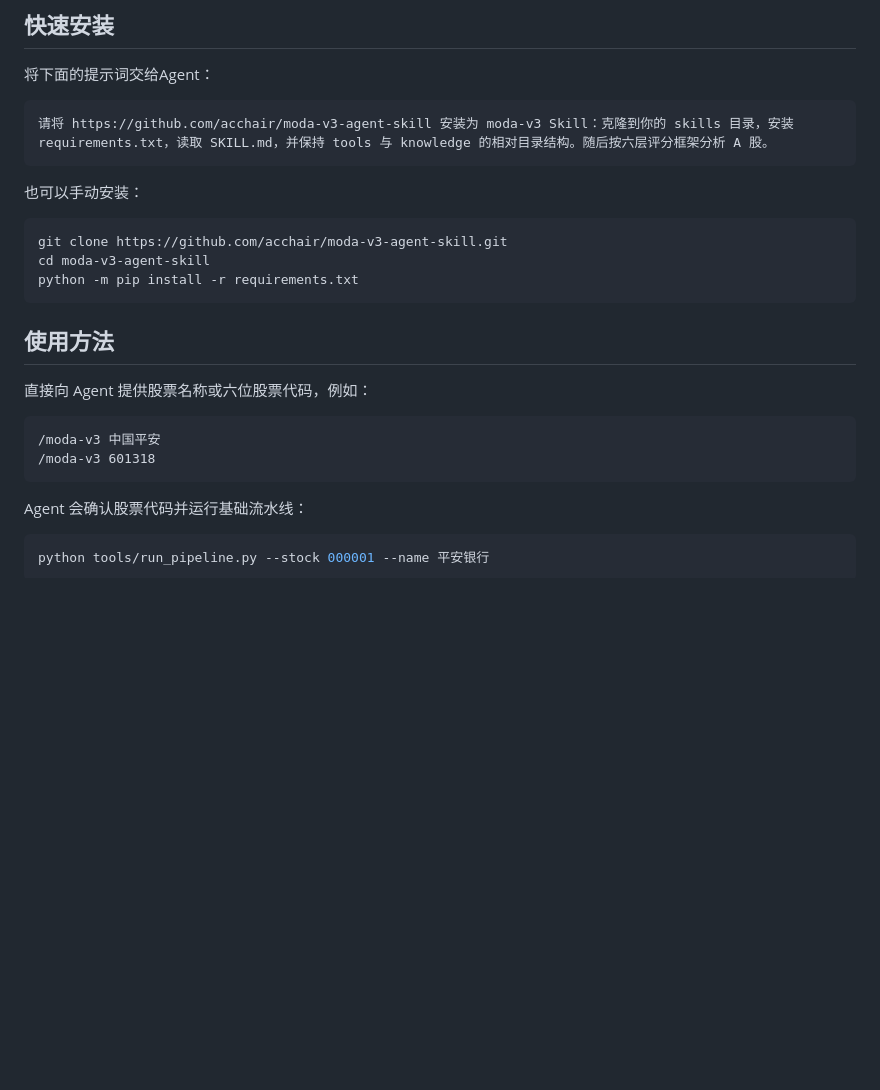
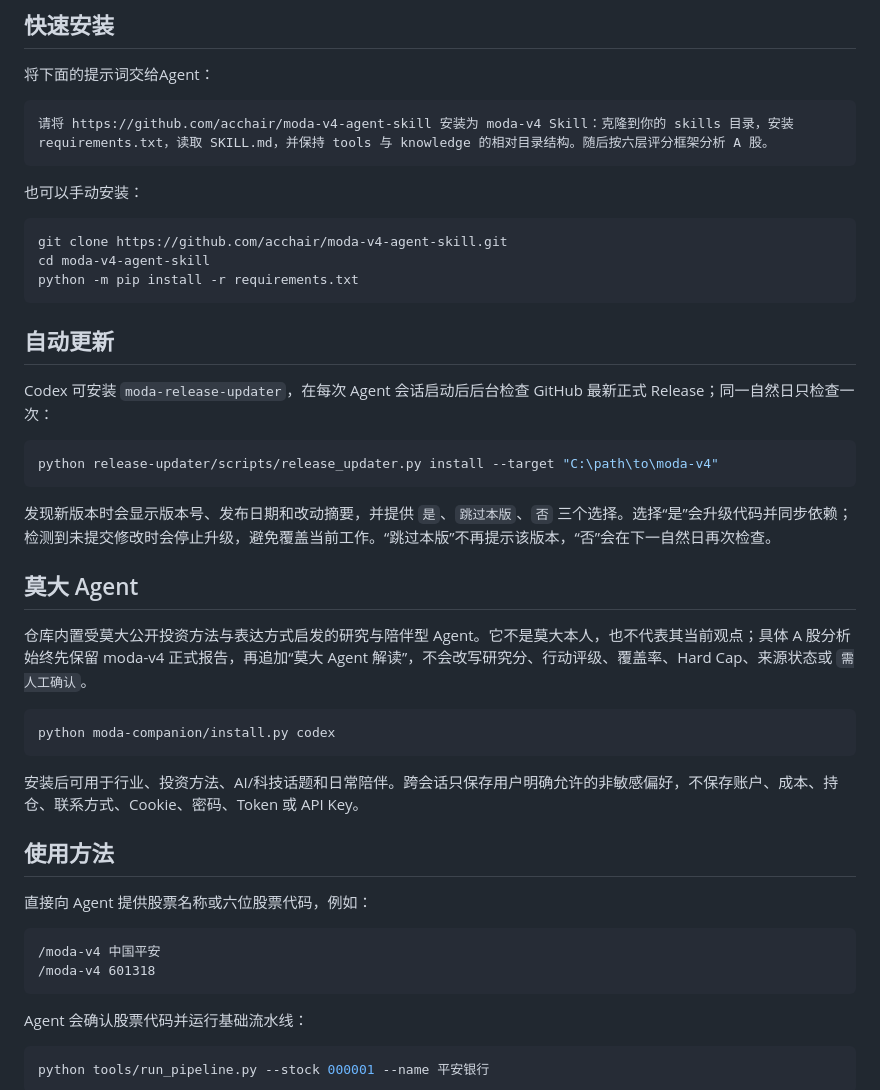
Before and after one commit to acchair/moda-v3-agent-skill, a Markdown page: README.md, the part around one of its changes. GitHub-like rendering; blank space fills up the shorter version.

Commit message:
docs: describe updater and Moda companion

````diff
--- a/README.md
+++ b/README.md
@@ -11,24 +11,44 @@
 将下面的提示词交给Agent：
 
 ```text
-请将 https://github.com/acchair/moda-v3-agent-skill 安装为 moda-v3 Skill：克隆到你的 skills 目录，安装 requirements.txt，读取 SKILL.md，并保持 tools 与 knowledge 的相对目录结构。随后按六层评分框架分析 A 股。
+请将 https://github.com/acchair/moda-v4-agent-skill 安装为 moda-v4 Skill：克隆到你的 skills 目录，安装 requirements.txt，读取 SKILL.md，并保持 tools 与 knowledge 的相对目录结构。随后按六层评分框架分析 A 股。
 ```
 
 也可以手动安装：
 
 ```bash
-git clone https://github.com/acchair/moda-v3-agent-skill.git
-cd moda-v3-agent-skill
+git clone https://github.com/acchair/moda-v4-agent-skill.git
+cd moda-v4-agent-skill
 python -m pip install -r requirements.txt
 ```
+
+## 自动更新
+
+Codex 可安装 `moda-release-updater`，在每次 Agent 会话启动后后台检查 GitHub 最新正式 Release；同一自然日只检查一次：
+
+```powershell
+python release-updater/scripts/release_updater.py install --target "C:\path\to\moda-v4"
+```
+
+发现新版本时会显示版本号、发布日期和改动摘要，并提供 `是`、`跳过本版`、`否` 三个选择。选择“是”会升级代码并同步依赖；检测到未提交修改时会停止升级，避免覆盖当前工作。“跳过本版”不再提示该版本，“否”会在下一自然日再次检查。
+
+## 莫大 Agent
+
+仓库内置受莫大公开投资方法与表达方式启发的研究与陪伴型 Agent。它不是莫大本人，也不代表其当前观点；具体 A 股分析始终先保留 moda-v4 正式报告，再追加“莫大 Agent 解读”，不会改写研究分、行动评级、覆盖率、Hard Cap、来源状态或 `需人工确认`。
+
+```powershell
+python moda-companion/install.py codex
+```
+
+安装后可用于行业、投资方法、AI/科技话题和日常陪伴。跨会话只保存用户明确允许的非敏感偏好，不保存账户、成本、持仓、联系方式、Cookie、密码、Token 或 API Key。
 
 ## 使用方法
 
 直接向 Agent 提供股票名称或六位股票代码，例如：
 
 ```text
-/moda-v3 中国平安
-/moda-v3 601318
+/moda-v4 中国平安
+/moda-v4 601318
 ```
 
 Agent 会确认股票代码并运行基础流水线：
````
Also changed, not shown: other parts of README.md (+1 -1 lines).
